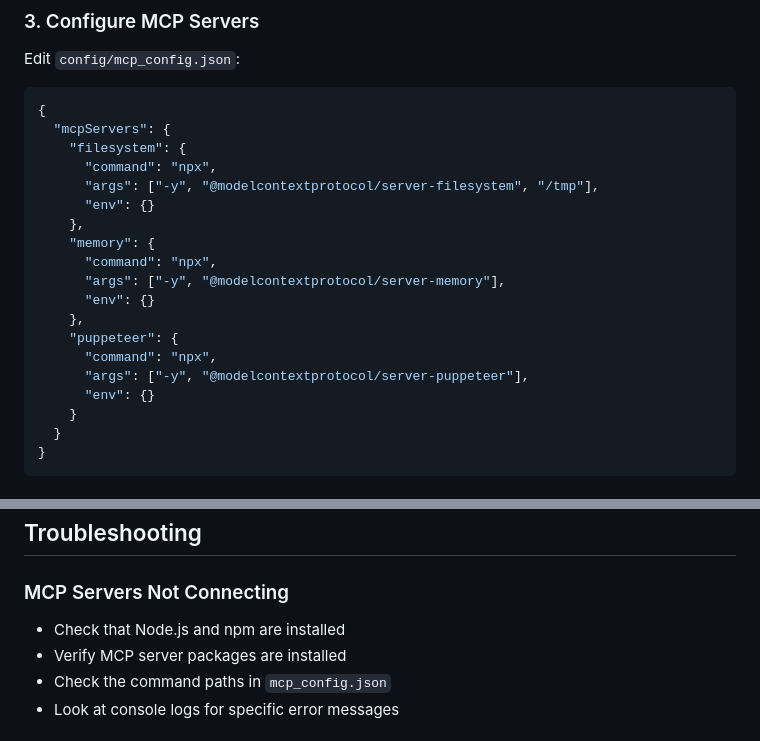
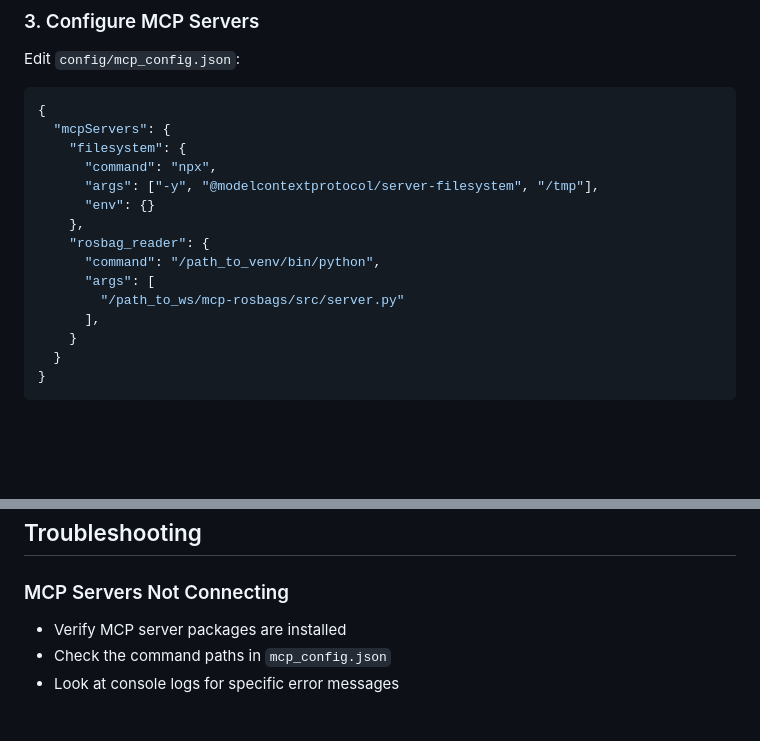
Before and after one commit to binabik-ai/mcp-lab, a Markdown page: README.md, 2 parts joined by grey strips. GitHub-like rendering; blank space fills up the shorter version.

```diff
--- a/README.md
+++ b/README.md
@@ -44,15 +44,11 @@ Edit `config/mcp_config.json`:
       "args": ["-y", "@modelcontextprotocol/server-filesystem", "/tmp"],
       "env": {}
     },
-    "memory": {
-      "command": "npx",
-      "args": ["-y", "@modelcontextprotocol/server-memory"],
-      "env": {}
-    },
-    "puppeteer": {
-      "command": "npx",
-      "args": ["-y", "@modelcontextprotocol/server-puppeteer"],
-      "env": {}
+    "rosbag_reader": {
+      "command": "/path_to_venv/bin/python",
+      "args": [
+        "/path_to_ws/mcp-rosbags/src/server.py"
+      ],
     }
   }
 }
@@ -152,7 +148,6 @@ npm install -g @modelcontextprotocol/server-name
 ## Troubleshooting
 
 ### MCP Servers Not Connecting
-- Check that Node.js and npm are installed
 - Verify MCP server packages are installed
 - Check the command paths in `mcp_config.json`
 - Look at console logs for specific error messages
```
